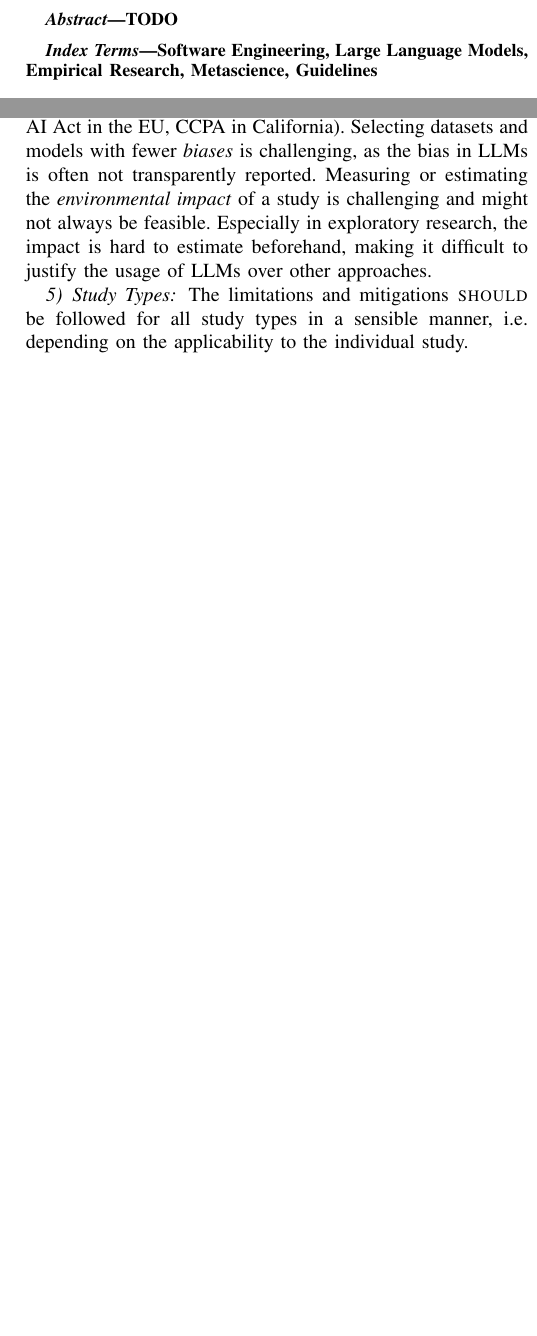
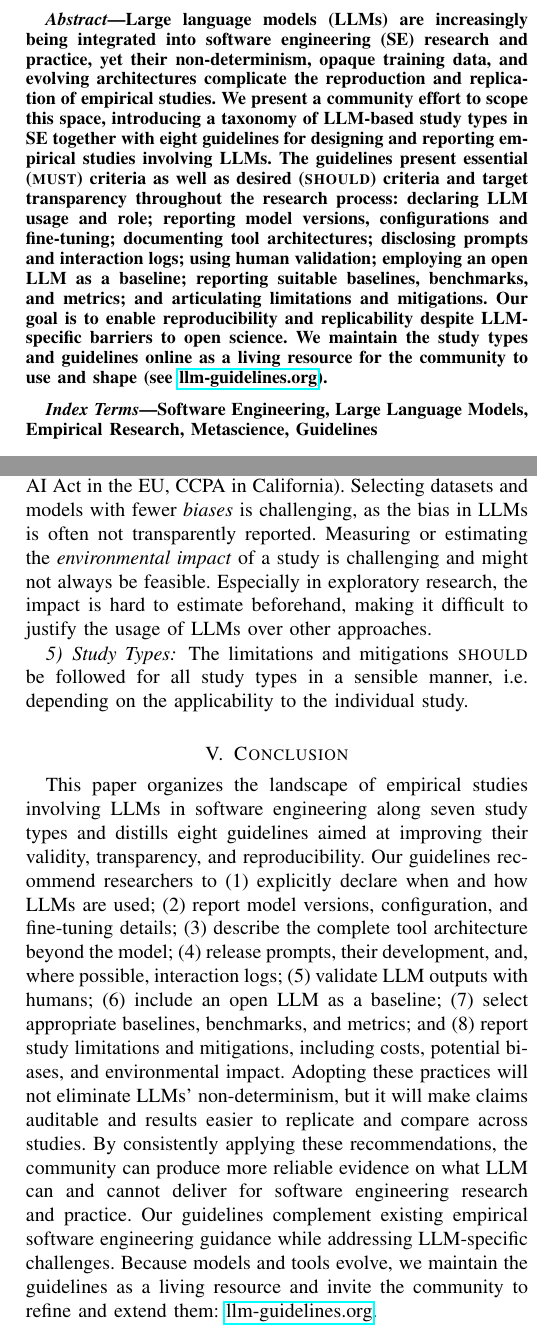
Before and after one commit to se-uhd/llm-guidelines-paper, a LaTeX paper (llm-guidelines.tex): two parts of the columns of pages 1 and 21 of 28, joined at a grey line, cut at the place of the change, the shorter picture padded with empty space. Compiled offline with pdfLaTeX.

Commit message:
Add abstract and conclusion

```diff
--- a/llm-guidelines.tex
+++ b/llm-guidelines.tex
@@ -195,13 +195,16 @@
 
 
 \begin{abstract}
-TODO
+Large language models (LLMs) are increasingly being integrated into software engineering (SE) research and practice, yet their non-determinism, opaque training data, and evolving architectures complicate the reproduction and replication of empirical studies.
+We present a community effort to scope this space, introducing a taxonomy of LLM-based study types in SE together with eight guidelines for designing and reporting empirical studies involving LLMs.
+The guidelines present essential (\must) criteria as well as desired (\should) criteria and target transparency throughout the research process: declaring LLM usage and role; reporting model versions, configurations and fine-tuning; documenting tool architectures; disclosing prompts and interaction logs; using human validation; employing an open LLM as a baseline; reporting suitable baselines, benchmarks, and metrics; and articulating limitations and mitigations.
+Our goal is to enable reproducibility and replicability despite LLM-specific barriers to open science.
+We maintain the study types and guidelines online as a living resource for the community to use and shape (see \href{https://llm-guidelines.org/}{llm-guidelines.org}).
 \end{abstract}
 
 \begin{IEEEkeywords}
 Software Engineering, Large Language Models, Empirical Research, Metascience, Guidelines
 \end{IEEEkeywords}
-
 
 \section{Introduction}
 \label{sec:introduction}
@@ -1367,6 +1370,25 @@ Especially in exploratory research, the impact is hard to estimate beforehand, m
 
 The limitations and mitigations \should be followed for all study types in a sensible manner, i.e. depending on the applicability to the individual study.
 
+\section{Conclusion}
+
+This paper organizes the landscape of empirical studies involving LLMs in software engineering along seven study types and distills eight guidelines aimed at improving their validity, transparency, and reproducibility.
+Our guidelines recommend researchers to
+\begin{enumerate*}[label=(\arabic*)]
+\item explicitly declare when and how LLMs are used;
+\item report model versions, configuration, and fine-tuning details;
+\item describe the complete tool architecture beyond the model;
+\item release prompts, their development, and, where possible, interaction logs;
+\item validate LLM outputs with humans;
+\item include an open LLM as a baseline;
+\item select appropriate baselines, benchmarks, and metrics; and
+\item report study limitations and mitigations, including costs, potential biases, and environmental impact.
+\end{enumerate*}
+Adopting these practices will not eliminate LLMs' non-determinism, but it will make claims auditable and results easier to replicate and compare across studies.
+By consistently applying these recommendations, the community can produce more reliable evidence on what LLM can and cannot deliver for software engineering research and practice.
+Our guidelines complement existing empirical software engineering guidance while addressing LLM-specific challenges.
+Because models and tools evolve, we maintain the guidelines as a living resource and invite the community to refine and extend them: \href{https://llm-guidelines.org/}{llm-guidelines.org}.
+
 
 \section*{Acknowledgments}
 
```
Also changed, not shown: llm-guidelines.tex (1 more changed lines).
